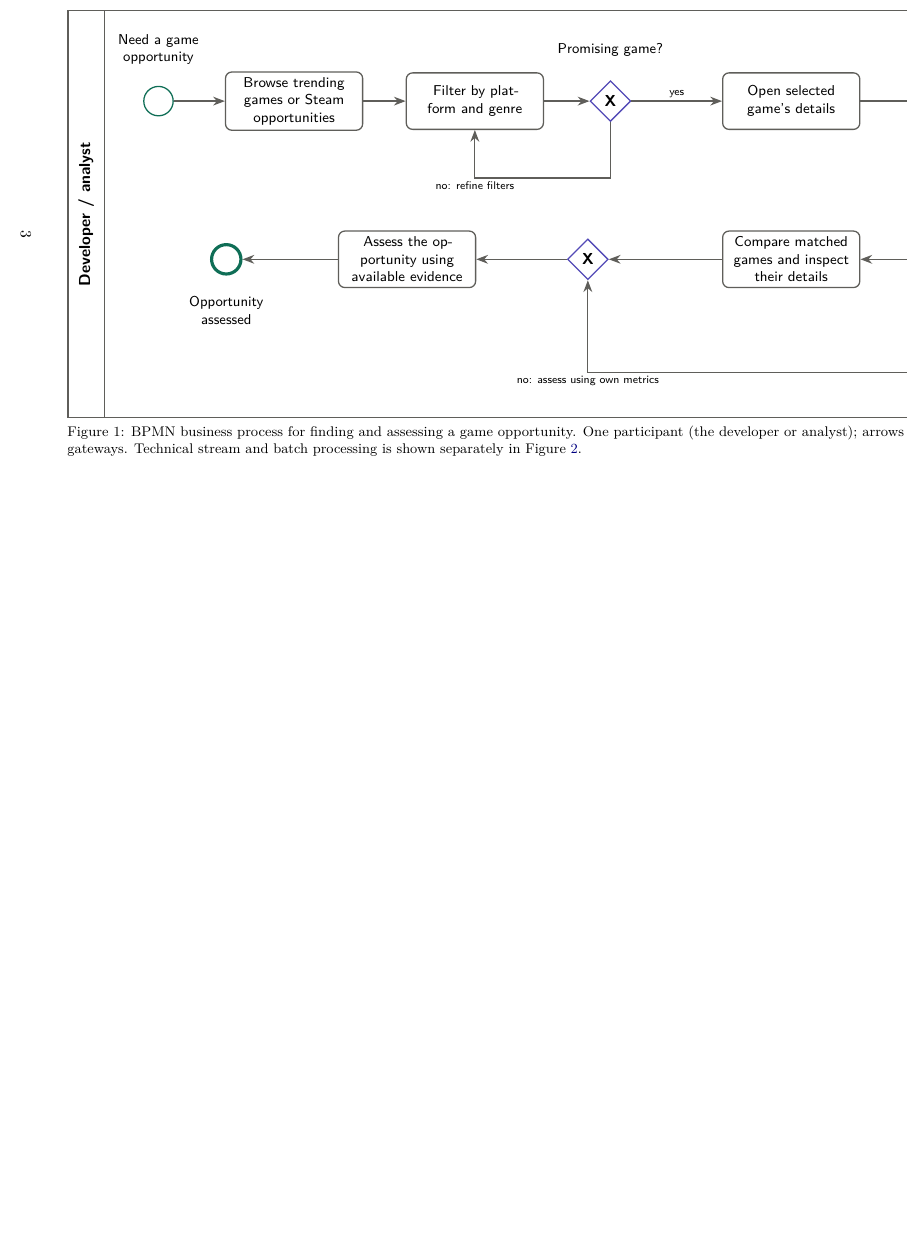
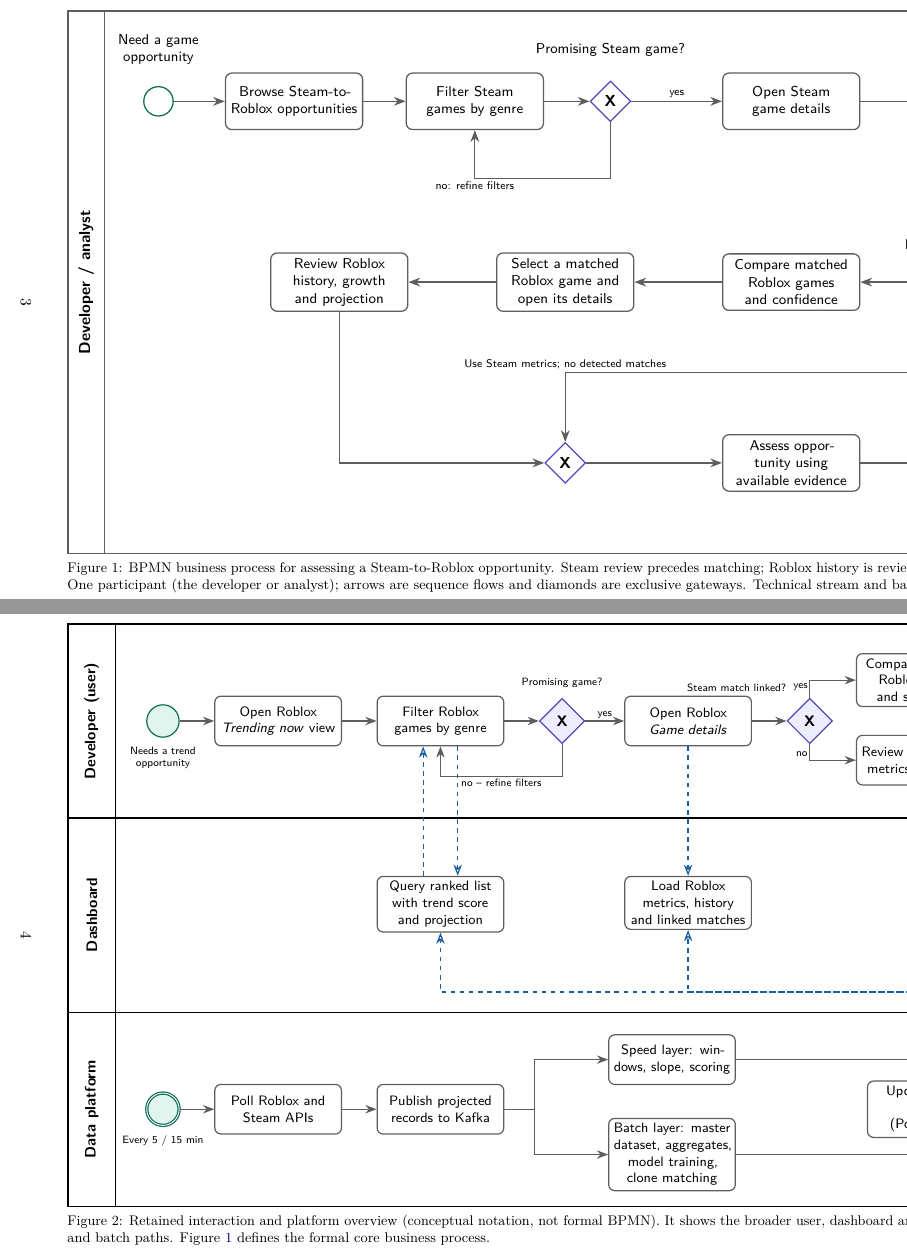
Before and after one commit to Bartekb3/big-data-analytics-2026, a LaTeX document (docs/M1/KFC.tex, which reads docs/M1/diagrams/business-process.tikz.tex, docs/M1/diagrams/interaction-overview.tikz.tex): part of page 4 of 8 before the commit and two parts of pages 4 and 5 of 9 after it, the two joined at a grey line, cut so that both start at the same text, the shorter picture padded with empty space. Compiled offline with pdfLaTeX.

Commit message:
Restore interaction overview and clarify Steam-to-Roblox business flow

```diff
--- a/docs/M1/diagrams/business-process.tikz.tex
+++ b/docs/M1/diagrams/business-process.tikz.tex
@@ -9,25 +9,27 @@
   lbl/.style={font=\sffamily\scriptsize, fill=white, inner sep=2pt}
 ]
 % A single participant's process: every activity has sequence-flow connections.
-\draw[thick, kfcgray] (0,0) rectangle (25,-9);
-\draw[thick, kfcgray] (0.8,0) -- (0.8,-9);
-\node[rotate=90, font=\sffamily\bfseries] at (0.4,-4.5) {Developer / analyst};
+\draw[thick, kfcgray] (0,0) rectangle (25,-12);
+\draw[thick, kfcgray] (0.8,0) -- (0.8,-12);
+\node[rotate=90, font=\sffamily\bfseries] at (0.4,-6) {Developer / analyst};
 
 \node[start] (start) at (2,-2) {};
 \node[above=0.35cm of start, align=center] {Need a game\\opportunity};
-\node[task] (browse) at (5,-2) {Browse trending games or Steam opportunities};
-\node[task] (filter) at (9,-2) {Filter by platform and genre};
+\node[task] (browse) at (5,-2) {Browse Steam-to-Roblox opportunities};
+\node[task] (filter) at (9,-2) {Filter Steam games by genre};
 \node[gw] (promising) at (12,-2) {X};
-\node[above=0.4cm of promising] {Promising game?};
-\node[task] (details) at (16,-2) {Open selected game's details};
-\node[task] (metrics) at (21,-2) {Review player history, growth and projection};
+\node[above=0.4cm of promising] {Promising Steam game?};
+\node[task] (details) at (16,-2) {Open Steam game details};
+\node[task] (metrics) at (21,-2) {Review Steam trend and saturation};
 
-\node[gw] (linked) at (21,-5.5) {X};
-\node[right=0.4cm of linked, align=left] {Steam match or\\Roblox counterparts?};
-\node[task] (compare) at (16,-5.5) {Compare matched games and inspect their details};
-\node[gw] (merge) at (11.5,-5.5) {X};
-\node[task] (assess) at (7.5,-5.5) {Assess the opportunity using available evidence};
-\node[endev] (end) at (3.5,-5.5) {};
+\node[gw] (linked) at (21,-6) {X};
+\node[above left=0.3cm and 0.1cm of linked, align=right] {Any matched\\Roblox games?};
+\node[task] (compare) at (16,-6) {Compare matched Roblox games and confidence};
+\node[task] (select) at (11,-6) {Select a matched Roblox game and open its details};
+\node[task] (history) at (6,-6) {Review Roblox history, growth and projection};
+\node[gw] (merge) at (11,-10) {X};
+\node[task] (assess) at (16,-10) {Assess opportunity using available evidence};
+\node[endev] (end) at (21,-10) {};
 \node[below=0.35cm of end, align=center] {Opportunity\\assessed};
 
 \draw[flow] (start) -- (browse);
@@ -38,8 +40,10 @@
 \draw[flow] (details) -- (metrics);
 \draw[flow] (metrics) -- (linked);
 \draw[flow] (linked) -- node[lbl, above]{yes} (compare);
-\draw[flow] (compare) -- (merge);
-\draw[flow] (linked.south) -- (21,-8) -| node[lbl, pos=0.5, below]{no: assess using own metrics} (merge.south);
+\draw[flow] (compare) -- (select);
+\draw[flow] (select) -- (history);
+\draw[flow] (history.south) |- (merge.west);
+\draw[flow] (linked.east) -- node[lbl, above]{no} (24,-6) -- (24,-8) -| node[lbl, pos=0.5, above]{Use Steam metrics; no detected matches} (merge.north);
 \draw[flow] (merge) -- (assess);
 \draw[flow] (assess) -- (end);
 \end{tikzpicture}
--- /dev/null
+++ b/docs/M1/diagrams/interaction-overview.tikz.tex
@@ -0,0 +1,76 @@
+% Retained interaction overview; conceptual notation, not formal BPMN.
+\begin{tikzpicture}[
+  font=\sffamily\small,
+  task/.style={rectangle, rounded corners=4pt, draw=kfcgray, fill=white, thick, minimum width=2.9cm, minimum height=1.15cm, align=center, text width=2.7cm},
+  start/.style={circle, draw=kfcteal, thick, minimum size=0.75cm, fill=lightteal},
+  timer/.style={circle, draw=kfcteal, double, thick, minimum size=0.75cm, fill=lightteal},
+  endev/.style={circle, draw=red!60!black, line width=2.2pt, minimum size=0.75cm, fill=red!8},
+  gw/.style={diamond, draw=kfcpurple, thick, fill=lightpurple, minimum size=1.05cm, inner sep=0pt, font=\sffamily\bfseries},
+  flow/.style={-{Stealth[length=2.6mm]}, thick, draw=kfcgray},
+  msg/.style={-{Stealth[length=2.6mm,open]}, dashed, thick, draw=kfcblue},
+  lbl/.style={font=\sffamily\scriptsize, fill=white, inner sep=1pt}
+]
+% lanes
+\def\W{26.2}
+\draw[thick] (0,0) rectangle (\W,-13.5);
+\draw[thick] (0,-4.5) -- (\W,-4.5);
+\draw[thick] (0,-9) -- (\W,-9);
+\draw[thick] (1.1,0) -- (1.1,-13.5);
+\node[rotate=90, font=\sffamily\bfseries] at (0.55,-2.25) {Developer (user)};
+\node[rotate=90, font=\sffamily\bfseries] at (0.55,-6.75) {Dashboard};
+\node[rotate=90, font=\sffamily\bfseries] at (0.55,-11.25) {Data platform};
+
+% ---- user lane
+\node[start] (s) at (2.2,-2.25) {};
+\node[below=1mm of s, font=\sffamily\scriptsize, align=center] {Needs a trend\\opportunity};
+\node[task, right=0.8cm of s] (u1) {Open Roblox \emph{Trending now} view};
+\node[task, right=0.8cm of u1] (u2) {Filter Roblox games by genre};
+\node[gw, right=0.8cm of u2] (g1) {X};
+\node[above=1mm of g1, font=\sffamily\scriptsize] {Promising game?};
+\node[task, right=0.9cm of g1] (u3) {Open Roblox \emph{Game details}};
+\node[gw, right=0.8cm of u3] (g2) {X};
+\node[anchor=south east, font=\sffamily\scriptsize] at ($(g2.north west)+(-0.15,0.3)$) {Steam match linked?};
+\node[task, above right=0.05cm and 0.8cm of g2] (u4) {Compare matched Roblox games and saturation};
+\node[task, below right=0.05cm and 0.8cm of g2] (u5) {Review game's own metrics and trend};
+\node[gw, right=4.1cm of g2] (g3) {X};
+\node[endev, right=0.8cm of g3] (e) {};
+\node[below=1mm of e, font=\sffamily\scriptsize, align=center] {Opportunity\\assessed};
+
+\draw[flow] (s) -- (u1);
+\draw[flow] (u1) -- (u2);
+\draw[flow] (u2) -- (g1);
+\draw[flow] (g1) -- node[lbl, above]{yes} (u3);
+\draw[flow] (g1.south) -- ++(0,-0.75) -| node[lbl, pos=0.25, below]{no -- refine filters} (u2.south);
+\draw[flow] (u3) -- (g2);
+\draw[flow] (g2.north) |- node[lbl, pos=0.3, left]{yes} (u4.west);
+\draw[flow] (g2.south) |- node[lbl, pos=0.3, left]{no} (u5.west);
+\draw[flow] (u4.east) -| (g3.north);
+\draw[flow] (u5.east) -| (g3.south);
+\draw[flow] (g3) -- (e);
+
+% ---- dashboard lane
+\node[task, below=3.0cm of u2] (d1) {Query ranked list with trend score and projection};
+\node[task, below=3.0cm of u3] (d2) {Load Roblox metrics, history and linked matches};
+\draw[msg] (u2.south) ++(0.4,0) -- ($(d1.north)+(0.4,0)$);
+\draw[msg] ($(d1.north)+(-0.4,0)$) -- ($(u2.south)+(-0.4,0)$);
+\draw[msg] (u3.south) -- (d2.north);
+
+% ---- platform lane
+\node[timer] (t) at (2.2,-11.25) {};
+\node[below=1mm of t, font=\sffamily\scriptsize, align=center] {Every 5 / 15 min};
+\node[task, right=0.8cm of t] (p1) {Poll Roblox and Steam APIs};
+\node[task, right=0.8cm of p1] (p2) {Publish projected records to Kafka};
+\node[task] (p3) at (14,-10.1) {Speed layer: windows, slope, scoring};
+\node[task] (p4) at (14,-12.3) {Batch layer: master dataset, aggregates, model training, clone matching};
+\node[task] (p5) at (20,-11.25) {Update serving\\views\\(PostgreSQL)};
+\node[endev, right=0.8cm of p5] (pe) {};
+\node[below=1mm of pe, font=\sffamily\scriptsize, align=center] {Views\\refreshed};
+\draw[flow] (t) -- (p1);
+\draw[flow] (p1) -- (p2);
+\draw[flow] (p2.east) -- ++(0.7,0) |- (p3.west);
+\draw[flow] (p2.east) -- ++(0.7,0) |- (p4.west);
+\draw[flow] (p3.east) -| (p5.north);
+\draw[flow] (p4.east) -| (p5.south);
+\draw[flow] (p5) -- (pe);
+\draw[msg] (p5.north) -- node[lbl, pos=0.8, right]{serving views} ($(p5.north)+(0,2.05)$) -| (d1.south);
+\draw[msg] ($(p5.north)+(0,2.05)$) -| (d2.south);\end{tikzpicture}
```
Also changed, not shown: docs/M1/KFC.tex (+12 -2 lines), docs/M1/business-process.tex (+1 -1 lines), docs/M1/KFC.pdf, docs/M1/compiled/KFC.pdf, docs/M1/compiled/business-process.pdf.
